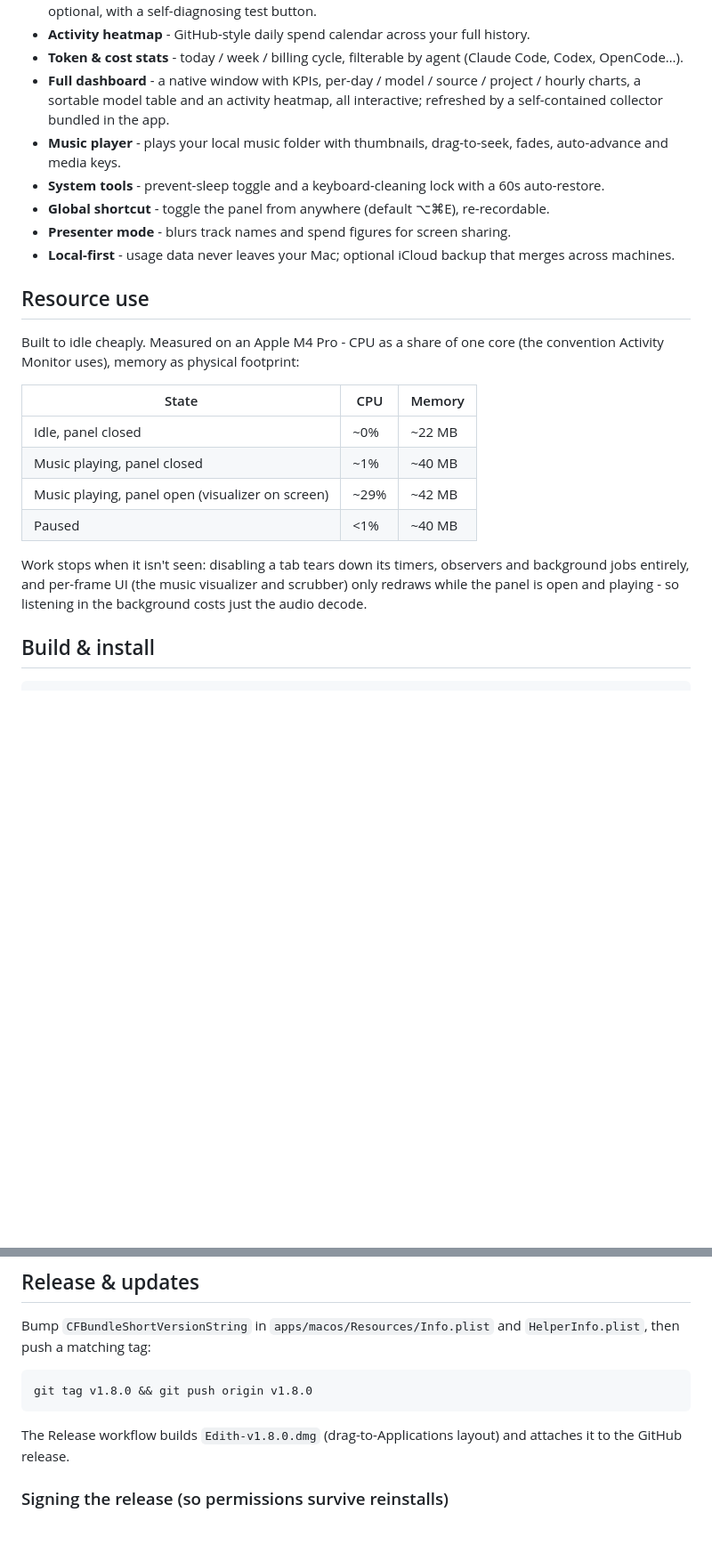
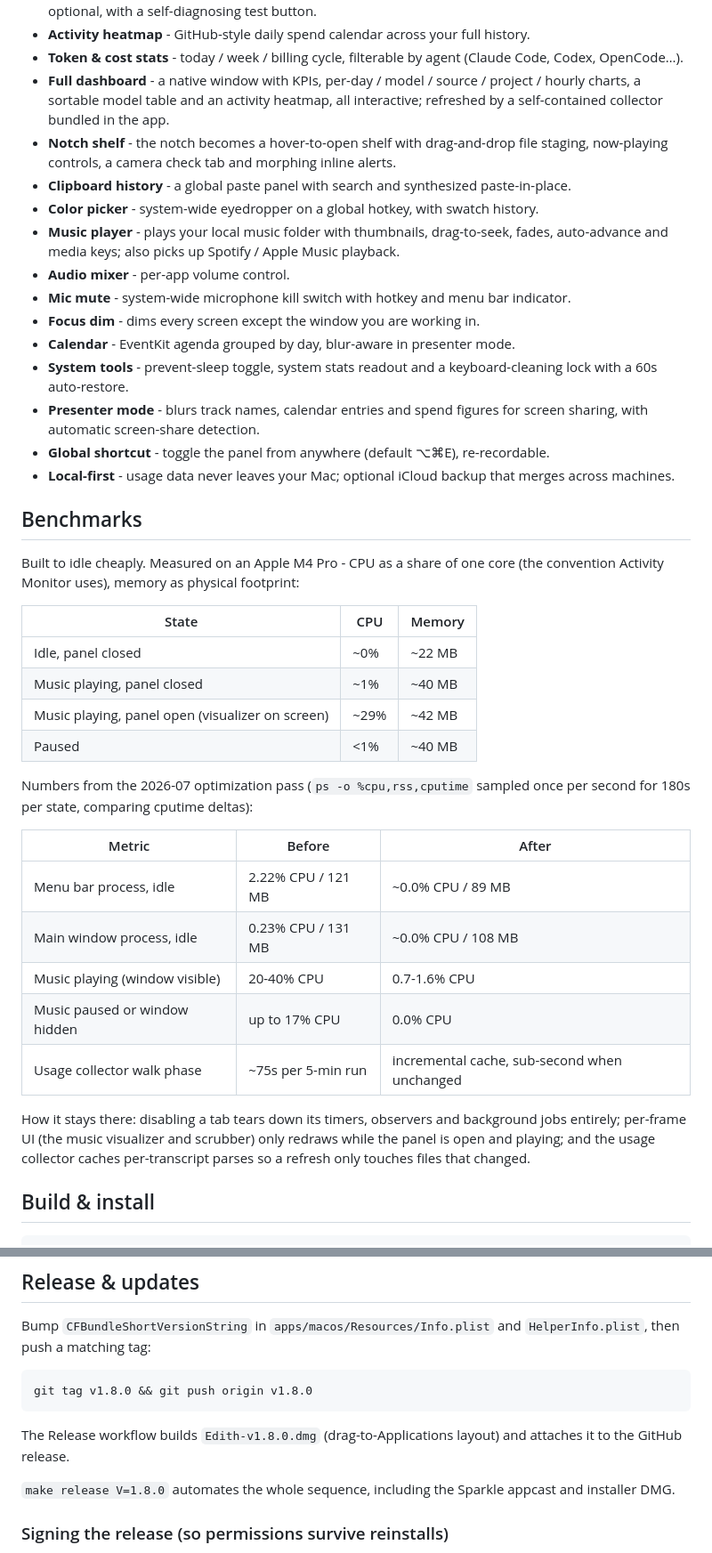
Before and after one commit to namannn04/edith, a Markdown page: README.md, 2 parts joined by grey strips. Shown at 89% size. Drawn GitHub-style; blank space fills up the shorter version.

Commit message:
Expand README with full feature list, benchmarks and Makefile reference

```diff
--- a/README.md
+++ b/README.md
@@ -11,13 +11,20 @@ center built to run 24/7 on near-zero resources.
 - **Activity heatmap** - GitHub-style daily spend calendar across your full history.
 - **Token & cost stats** - today / week / billing cycle, filterable by agent (Claude Code, Codex, OpenCode…).
 - **Full dashboard** - a native window with KPIs, per-day / model / source / project / hourly charts, a sortable model table and an activity heatmap, all interactive; refreshed by a self-contained collector bundled in the app.
-- **Music player** - plays your local music folder with thumbnails, drag-to-seek, fades, auto-advance and media keys.
-- **System tools** - prevent-sleep toggle and a keyboard-cleaning lock with a 60s auto-restore.
+- **Notch shelf** - the notch becomes a hover-to-open shelf with drag-and-drop file staging, now-playing controls, a camera check tab and morphing inline alerts.
+- **Clipboard history** - a global paste panel with search and synthesized paste-in-place.
+- **Color picker** - system-wide eyedropper on a global hotkey, with swatch history.
+- **Music player** - plays your local music folder with thumbnails, drag-to-seek, fades, auto-advance and media keys; also picks up Spotify / Apple Music playback.
+- **Audio mixer** - per-app volume control.
+- **Mic mute** - system-wide microphone kill switch with hotkey and menu bar indicator.
+- **Focus dim** - dims every screen except the window you are working in.
+- **Calendar** - EventKit agenda grouped by day, blur-aware in presenter mode.
+- **System tools** - prevent-sleep toggle, system stats readout and a keyboard-cleaning lock with a 60s auto-restore.
+- **Presenter mode** - blurs track names, calendar entries and spend figures for screen sharing, with automatic screen-share detection.
 - **Global shortcut** - toggle the panel from anywhere (default ⌥⌘E), re-recordable.
-- **Presenter mode** - blurs track names and spend figures for screen sharing.
 - **Local-first** - usage data never leaves your Mac; optional iCloud backup that merges across machines.
 
-## Resource use
+## Benchmarks
 
 Built to idle cheaply. Measured on an Apple M4 Pro - CPU as a share of one core
 (the convention Activity Monitor uses), memory as physical footprint:
@@ -29,10 +36,21 @@ Built to idle cheaply. Measured on an Apple M4 Pro - CPU as a share of one core
 | Music playing, panel open (visualizer on screen) | ~29% | ~42 MB |
 | Paused | <1% | ~40 MB |
 
-Work stops when it isn't seen: disabling a tab tears down its timers, observers
-and background jobs entirely, and per-frame UI (the music visualizer and
-scrubber) only redraws while the panel is open and playing - so listening in the
-background costs just the audio decode.
+Numbers from the 2026-07 optimization pass (`ps -o %cpu,rss,cputime` sampled
+once per second for 180s per state, comparing cputime deltas):
+
+| Metric | Before | After |
+| --- | --- | --- |
+| Menu bar process, idle | 2.22% CPU / 121 MB | ~0.0% CPU / 89 MB |
+| Main window process, idle | 0.23% CPU / 131 MB | ~0.0% CPU / 108 MB |
+| Music playing (window visible) | 20-40% CPU | 0.7-1.6% CPU |
+| Music paused or window hidden | up to 17% CPU | 0.0% CPU |
+| Usage collector walk phase | ~75s per 5-min run | incremental cache, sub-second when unchanged |
+
+How it stays there: disabling a tab tears down its timers, observers and
+background jobs entirely; per-frame UI (the music visualizer and scrubber) only
+redraws while the panel is open and playing; and the usage collector caches
+per-transcript parses so a refresh only touches files that changed.
 
 ## Build & install
 
@@ -70,6 +145,9 @@ git tag v1.8.0 && git push origin v1.8.0
 
 The Release workflow builds `Edith-v1.8.0.dmg` (drag-to-Applications layout)
 and attaches it to the GitHub release.
+
+`make release V=1.8.0` automates the whole sequence, including the Sparkle
+appcast and installer DMG.
 
 ### Signing the release (so permissions survive reinstalls)
 
```
Also changed, not shown: other parts of README.md (+57 -0 lines).
